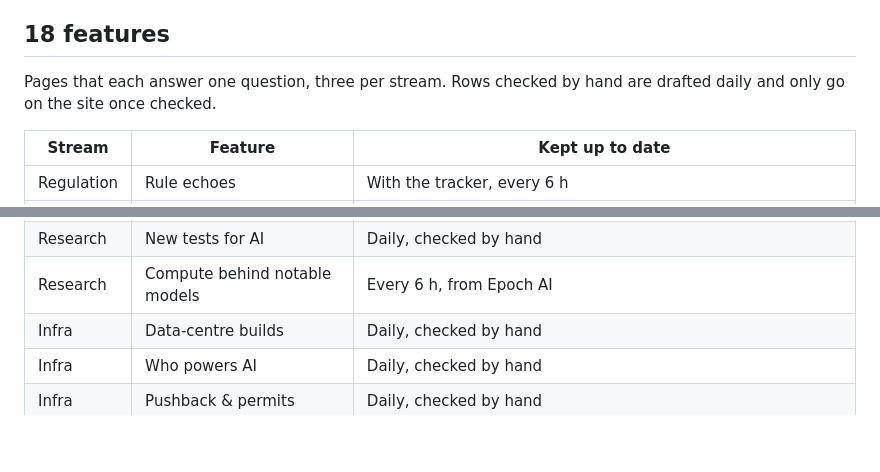
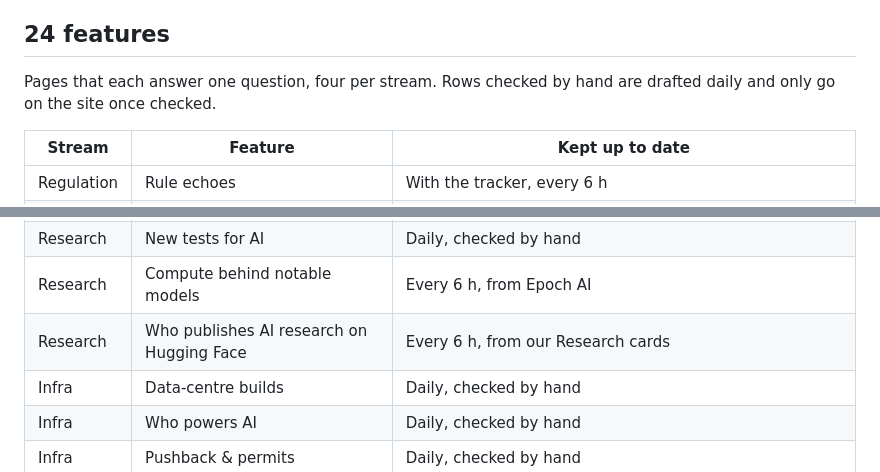
Before and after one commit to shru14/ai-pulse, a Markdown page: README.md, 2 parts joined by grey strips. Drawn GitHub-style; blank space fills up the shorter version.

Commit message:
README: 24 features, four per stream; Who publishes AI research added to the features table
Co-Authored-By: Claude Opus 5.5 <noreply@anthropic.com>

```diff
--- a/README.md
+++ b/README.md
@@ -33,9 +33,9 @@ six streams and links every card to the original.
 - **Dark mode** and **RSS**: one feed per stream, or [all at once](https://projectaipulse.com/feeds/all.opml).
 - **Free, no ads, no cookies.**
 
-## 18 features
+## 24 features
 
-Pages that each answer one question, three per stream. Rows checked by hand are drafted daily and only go on the site once checked.
+Pages that each answer one question, four per stream. Rows checked by hand are drafted daily and only go on the site once checked.
 
 | Stream | Feature | Kept up to date |
 |---|---|---|
@@ -58,6 +58,7 @@ Pages that each answer one question, three per stream. Rows checked by hand are
 | Research | Papers that made the news | Daily, checked by hand |
 | Research | New tests for AI | Daily, checked by hand |
 | Research | Compute behind notable models | Every 6 h, from Epoch AI |
+| Research | Who publishes AI research on Hugging Face | Every 6 h, from our Research cards |
 | Infra | Data-centre builds | Daily, checked by hand |
 | Infra | Who powers AI | Daily, checked by hand |
 | Infra | Pushback & permits | Daily, checked by hand |
```
